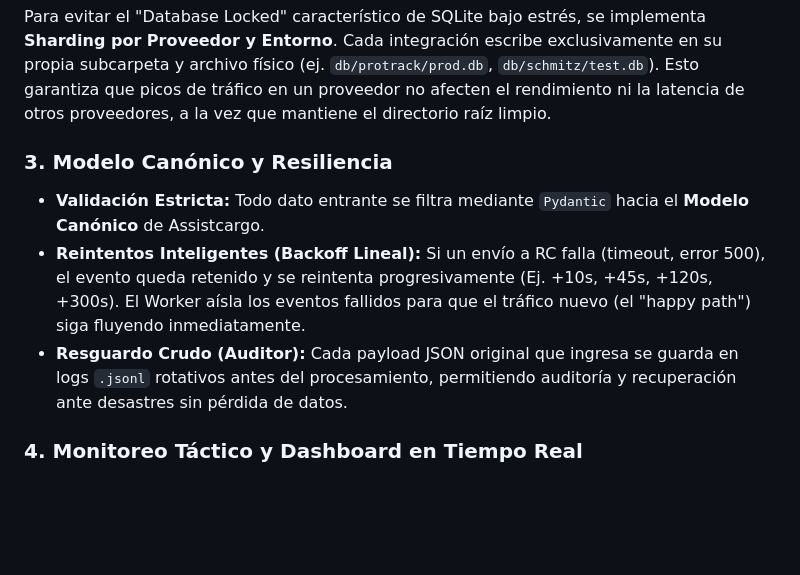
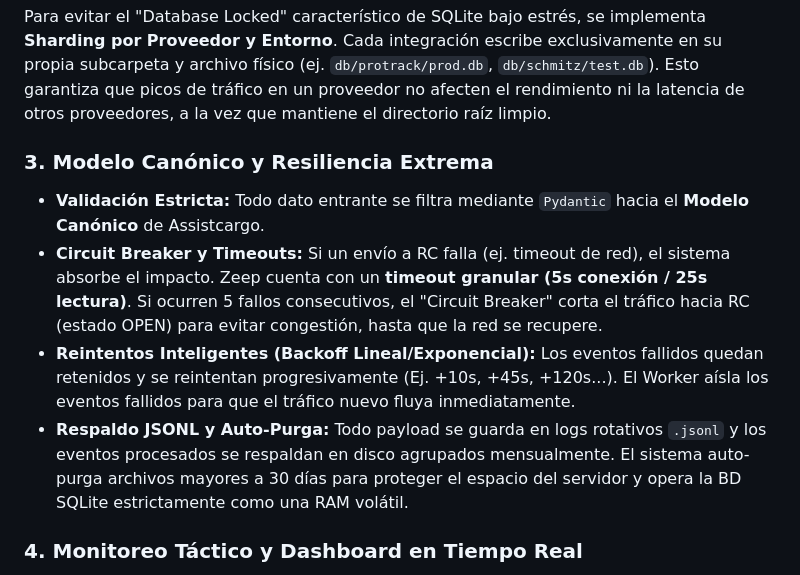
Before and after one commit to Gustavo1986-2015/Centro_de_Comando_APIs, a Markdown page: README.md, the part around the change. Drawn GitHub-style; blank space fills up the shorter version.

Commit message:
docs: actualizar documentacion con arquitectura de purgas jsonl, timeout granular, y circuit breaker

```diff
--- a/README.md
+++ b/README.md
@@ -17,10 +17,11 @@ El sistema ha sido diseñado desde cero para soportar un alto throughput (miles
 ### 2. Base de Datos Fragmentada (Sharding)
 Para evitar el "Database Locked" característico de SQLite bajo estrés, se implementa **Sharding por Proveedor y Entorno**. Cada integración escribe exclusivamente en su propia subcarpeta y archivo físico (ej. `db/protrack/prod.db`, `db/schmitz/test.db`). Esto garantiza que picos de tráfico en un proveedor no afecten el rendimiento ni la latencia de otros proveedores, a la vez que mantiene el directorio raíz limpio.
 
-### 3. Modelo Canónico y Resiliencia
+### 3. Modelo Canónico y Resiliencia Extrema
 - **Validación Estricta:** Todo dato entrante se filtra mediante `Pydantic` hacia el **Modelo Canónico** de Assistcargo.
-- **Reintentos Inteligentes (Backoff Lineal):** Si un envío a RC falla (timeout, error 500), el evento queda retenido y se reintenta progresivamente (Ej. +10s, +45s, +120s, +300s). El Worker aísla los eventos fallidos para que el tráfico nuevo (el "happy path") siga fluyendo inmediatamente.
-- **Resguardo Crudo (Auditor):** Cada payload JSON original que ingresa se guarda en logs `.jsonl` rotativos antes del procesamiento, permitiendo auditoría y recuperación ante desastres sin pérdida de datos.
+- **Circuit Breaker y Timeouts:** Si un envío a RC falla (ej. timeout de red), el sistema absorbe el impacto. Zeep cuenta con un **timeout granular (5s conexión / 25s lectura)**. Si ocurren 5 fallos consecutivos, el "Circuit Breaker" corta el tráfico hacia RC (estado OPEN) para evitar congestión, hasta que la red se recupere.
+- **Reintentos Inteligentes (Backoff Lineal/Exponencial):** Los eventos fallidos quedan retenidos y se reintentan progresivamente (Ej. +10s, +45s, +120s...). El Worker aísla los eventos fallidos para que el tráfico nuevo fluya inmediatamente.
+- **Respaldo JSONL y Auto-Purga:** Todo payload se guarda en logs rotativos `.jsonl` y los eventos procesados se respaldan en disco agrupados mensualmente. El sistema auto-purga archivos mayores a 30 días para proteger el espacio del servidor y opera la BD SQLite estrictamente como una RAM volátil.
 
 ### 4. Monitoreo Táctico y Dashboard en Tiempo Real
 - **Frontend SSE:** Un Dashboard moderno, estéticamente enriquecido, impulsado por *Server-Sent Events*. Provee telemetría en vivo y trazabilidad sin saturar el servidor mediante técnicas de "Long Polling".
```
Also changed, not shown: ARCHITECTURE.md (+26 -2 lines), FAQ.md (+9 -0 lines).
